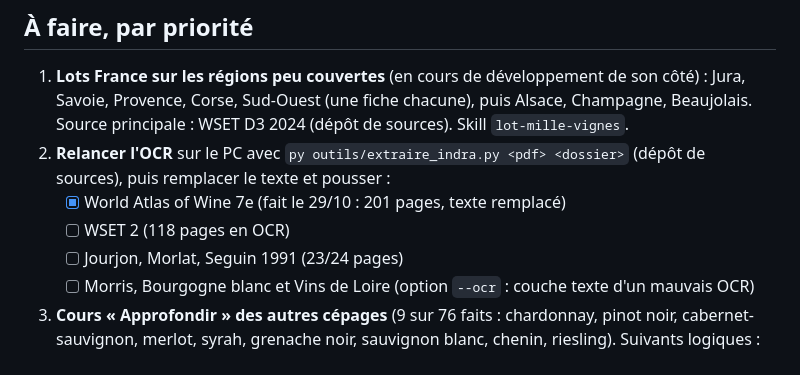
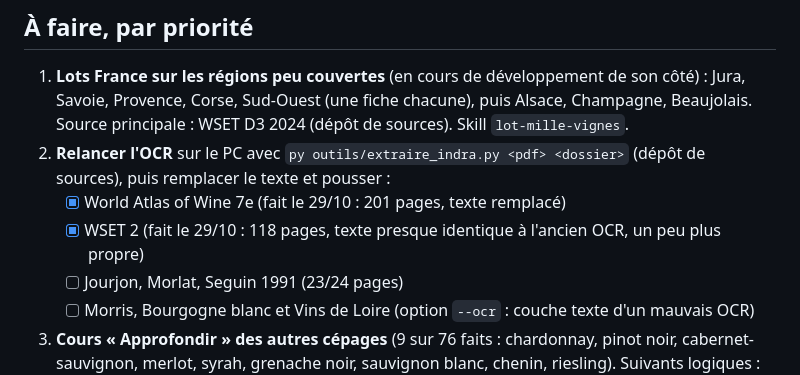
Before and after one commit to Loicvers/millevignes, a Markdown page: docs/feuille-de-route.md, the part around the change. GitHub-like rendering.

```diff
--- a/docs/feuille-de-route.md
+++ b/docs/feuille-de-route.md
@@ -20,7 +20,7 @@
 1. **Lots France sur les régions peu couvertes** (en cours de développement de son côté) : Jura, Savoie, Provence, Corse, Sud-Ouest (une fiche chacune), puis Alsace, Champagne, Beaujolais. Source principale : WSET D3 2024 (dépôt de sources). Skill `lot-mille-vignes`.
 2. **Relancer l'OCR** sur le PC avec `py outils/extraire_indra.py <pdf> <dossier>` (dépôt de sources), puis remplacer le texte et pousser :
    - [x] World Atlas of Wine 7e (fait le 29/10 : 201 pages, texte remplacé)
-   - [ ] WSET 2 (118 pages en OCR)
+   - [x] WSET 2 (fait le 29/10 : 118 pages, texte presque identique à l'ancien OCR, un peu plus propre)
    - [ ] Jourjon, Morlat, Seguin 1991 (23/24 pages)
    - [ ] Morris, Bourgogne blanc et Vins de Loire (option `--ocr` : couche texte d'un mauvais OCR)
 3. **Cours « Approfondir » des autres cépages** (9 sur 76 faits : chardonnay, pinot noir, cabernet-sauvignon, merlot, syrah, grenache noir, sauvignon blanc, chenin, riesling). Suivants logiques : gamay, cabernet franc, sémillon, gewurztraminer, viognier, mourvèdre, tempranillo, sangiovese, nebbiolo.
```
Also changed, not shown: docs/journal.md (+1 -0 lines).
